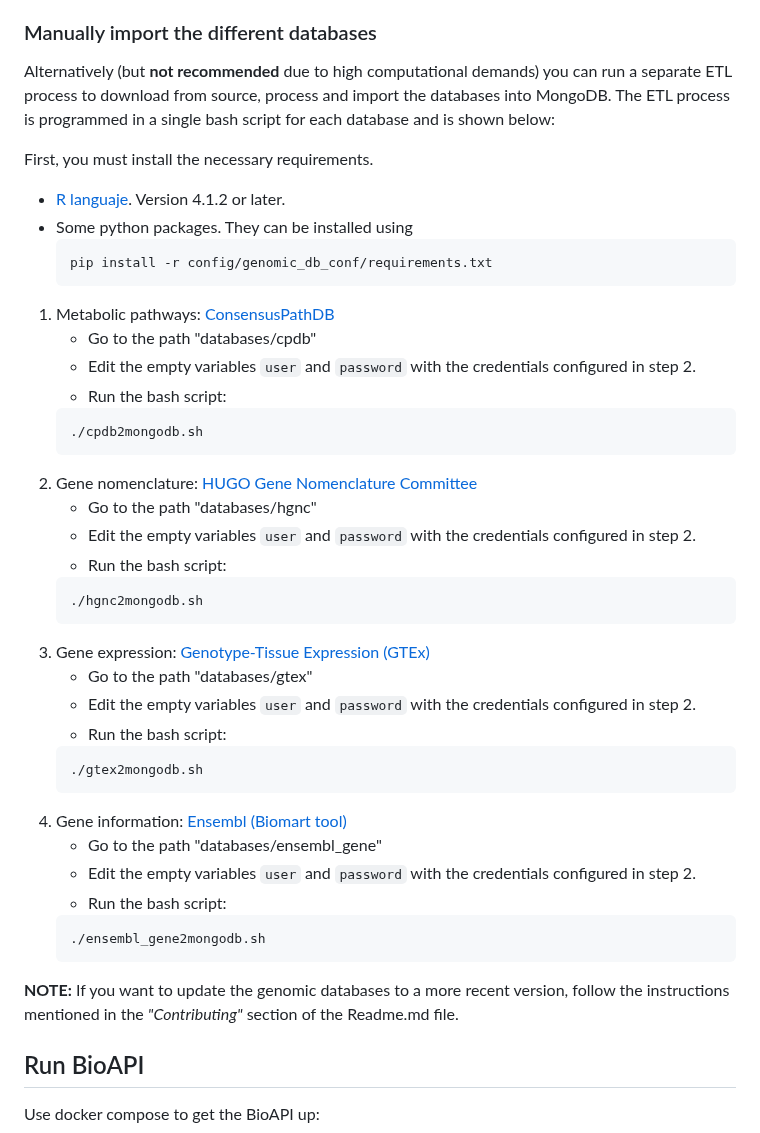
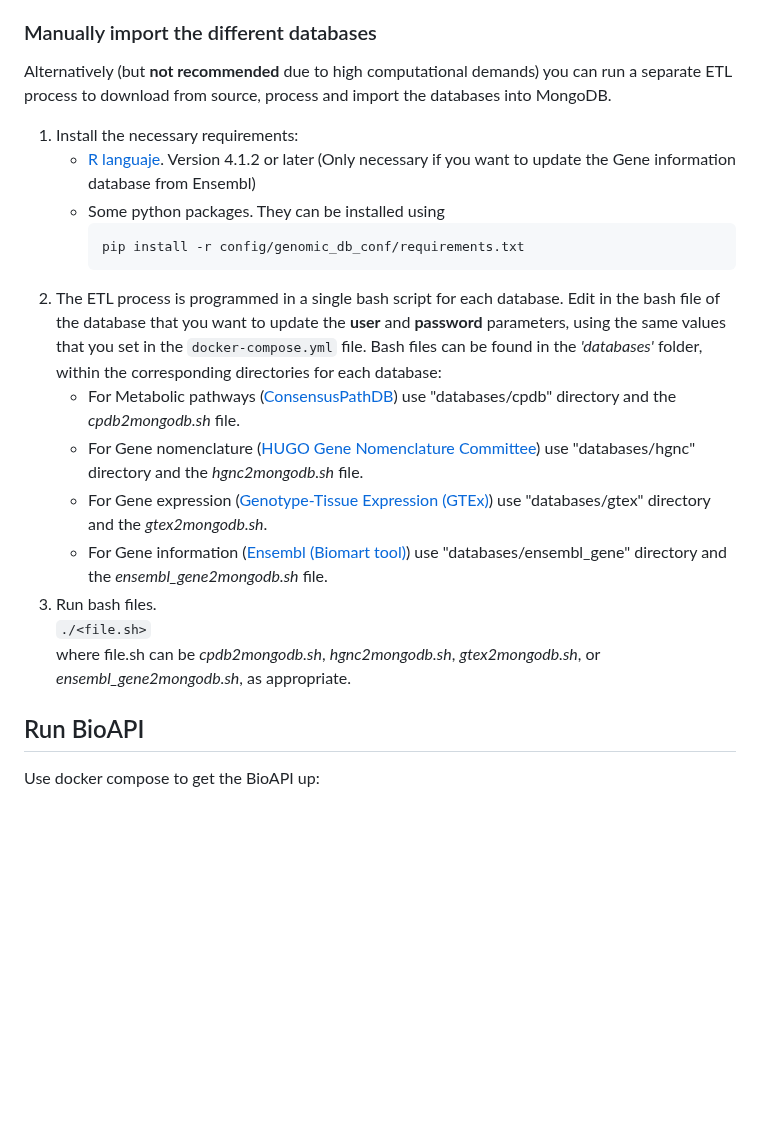
Before and after one commit to omics-datascience/BioAPI, a Markdown page: DEPLOYING.md, the part around one of its changes. Rendered like a GitHub page; blank space fills up the shorter version.

Commit message:
arreglos en la documentacion

````diff
--- a/DEPLOYING.md
+++ b/DEPLOYING.md
@@ -62,46 +62,22 @@ To import all databases in MongoDB:
 
 ### Manually import the different databases
 
-Alternatively (but **not recommended** due to high computational demands) you can run a separate ETL process to download from source, process and import the databases into MongoDB. The ETL process is programmed in a single bash script for each database and is shown below:
+Alternatively (but **not recommended** due to high computational demands) you can run a separate ETL process to download from source, process and import the databases into MongoDB.
 
-First, you must install the necessary requirements.
-- [R languaje](https://www.r-project.org/). Version 4.1.2 or later.
-- Some python packages. They can be installed using
-    ```bash
-    pip install -r config/genomic_db_conf/requirements.txt
-    ```
-
-1. Metabolic pathways: [ConsensusPathDB](http://cpdb.molgen.mpg.de/)
-   - Go to the path "databases/cpdb"
-   - Edit the empty variables `user` and `password` with the credentials configured in step 2.
-   - Run the bash script:
-   ```bash
-   ./cpdb2mongodb.sh
-   ```
-2. Gene nomenclature: [HUGO Gene Nomenclature Committee](https://www.genenames.org/)
-    - Go to the path "databases/hgnc"
-    - Edit the empty variables `user` and `password` with the credentials configured in step 2.
-    - Run the bash script:
-    ```bash
-    ./hgnc2mongodb.sh
-    ```
-3. Gene expression: [Genotype-Tissue Expression (GTEx)](https://gtexportal.org/home/)
-    - Go to the path "databases/gtex"
-    - Edit the empty variables `user` and `password` with the credentials configured in step 2.
-    - Run the bash script:
-    ```bash
-    ./gtex2mongodb.sh
-    ```
-4. Gene information: [Ensembl (Biomart tool)](https://www.ensembl.org/biomart/martview/)
-    - Go to the path "databases/ensembl_gene"
-    - Edit the empty variables `user` and `password` with the credentials configured in step 2.
-    - Run the bash script:
-    ```bash
-    ./ensembl_gene2mongodb.sh
-    ```
-
-**NOTE:** If you want to update the genomic databases to a more recent version, follow the instructions mentioned in the *"Contributing"* section of the Readme.md file.
-
+1. Install the necessary requirements:
+    - [R languaje](https://www.r-project.org/). Version 4.1.2 or later (Only necessary if you want to update the Gene information database from Ensembl)
+    - Some python packages. They can be installed using
+        ```bash
+        pip install -r config/genomic_db_conf/requirements.txt
+        ```
+2. The ETL process is programmed in a single bash script for each database. Edit in the bash file of the database that you want to update the **user** and **password** parameters, using the same values that you set in the `docker-compose.yml` file. Bash files can be found in the *'databases'* folder, within the corresponding directories for each database:
+    - For Metabolic pathways ([ConsensusPathDB](http://cpdb.molgen.mpg.de/)) use "databases/cpdb" directory and the *cpdb2mongodb.sh* file.
+    - For Gene nomenclature ([HUGO Gene Nomenclature Committee](https://www.genenames.org/)) use "databases/hgnc" directory and the *hgnc2mongodb.sh* file.
+    - For Gene expression ([Genotype-Tissue Expression (GTEx)](https://gtexportal.org/home/)) use "databases/gtex" directory and the *gtex2mongodb.sh*.
+    - For Gene information ([Ensembl (Biomart tool)](https://www.ensembl.org/biomart/martview/)) use "databases/ensembl_gene" directory and the *ensembl_gene2mongodb.sh* file.
+3. Run bash files.
+    `./<file.sh>`
+    where file.sh can be *cpdb2mongodb.sh*, *hgnc2mongodb.sh*, *gtex2mongodb.sh*, or *ensembl_gene2mongodb.sh*, as appropriate.
 
 ## Run BioAPI
 Use docker compose to get the BioAPI up:
````
Also changed, not shown: other parts of DEPLOYING.md (+12 -0 lines), README.md (+0 -12 lines).
